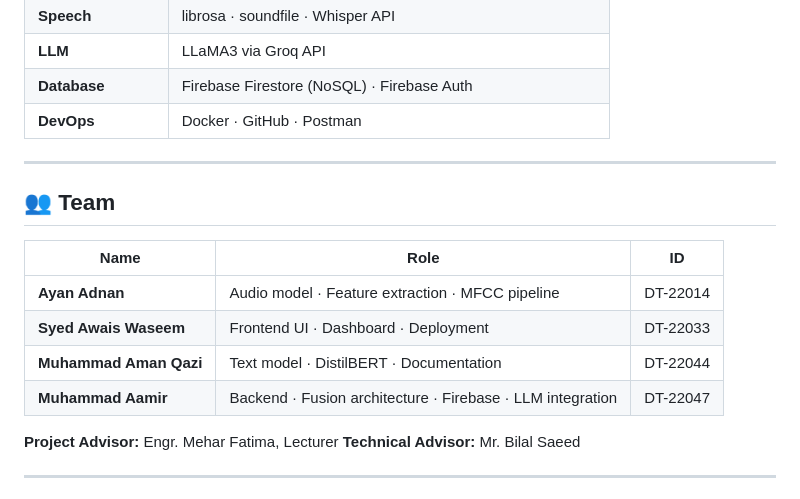
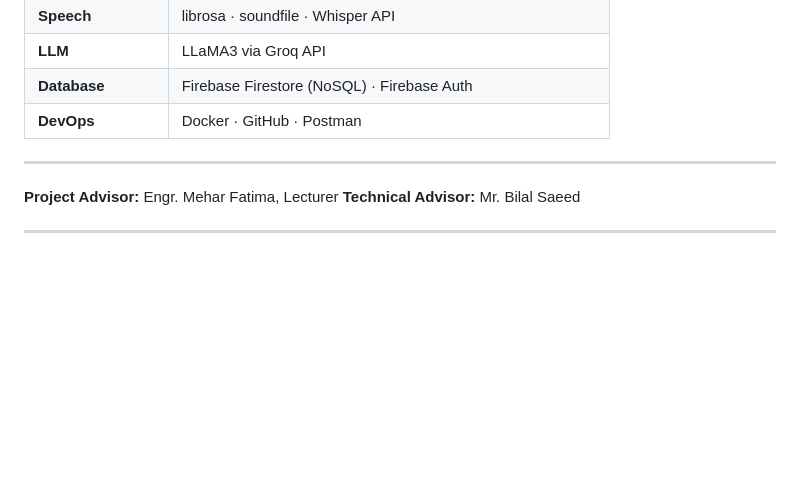
Before and after one commit to Aamir973/Sentio, a Markdown page: README.md, the part around the change. Rendered like a GitHub page; blank space fills up the shorter version.

```diff
--- a/README.md
+++ b/README.md
@@ -285,15 +285,6 @@ POST /api/v1/chat
 
 ---
 
-## 👥 Team
-
-| Name | Role | ID |
-|------|------|----|
-| **Ayan Adnan** | Audio model · Feature extraction · MFCC pipeline | DT-22014 |
-| **Syed Awais Waseem** | Frontend UI · Dashboard · Deployment | DT-22033 |
-| **Muhammad Aman Qazi** | Text model · DistilBERT · Documentation | DT-22044 |
-| **Muhammad Aamir** | Backend · Fusion architecture · Firebase · LLM integration | DT-22047 |
-
 **Project Advisor:** Engr. Mehar Fatima, Lecturer
 **Technical Advisor:** Mr. Bilal Saeed
 
```
